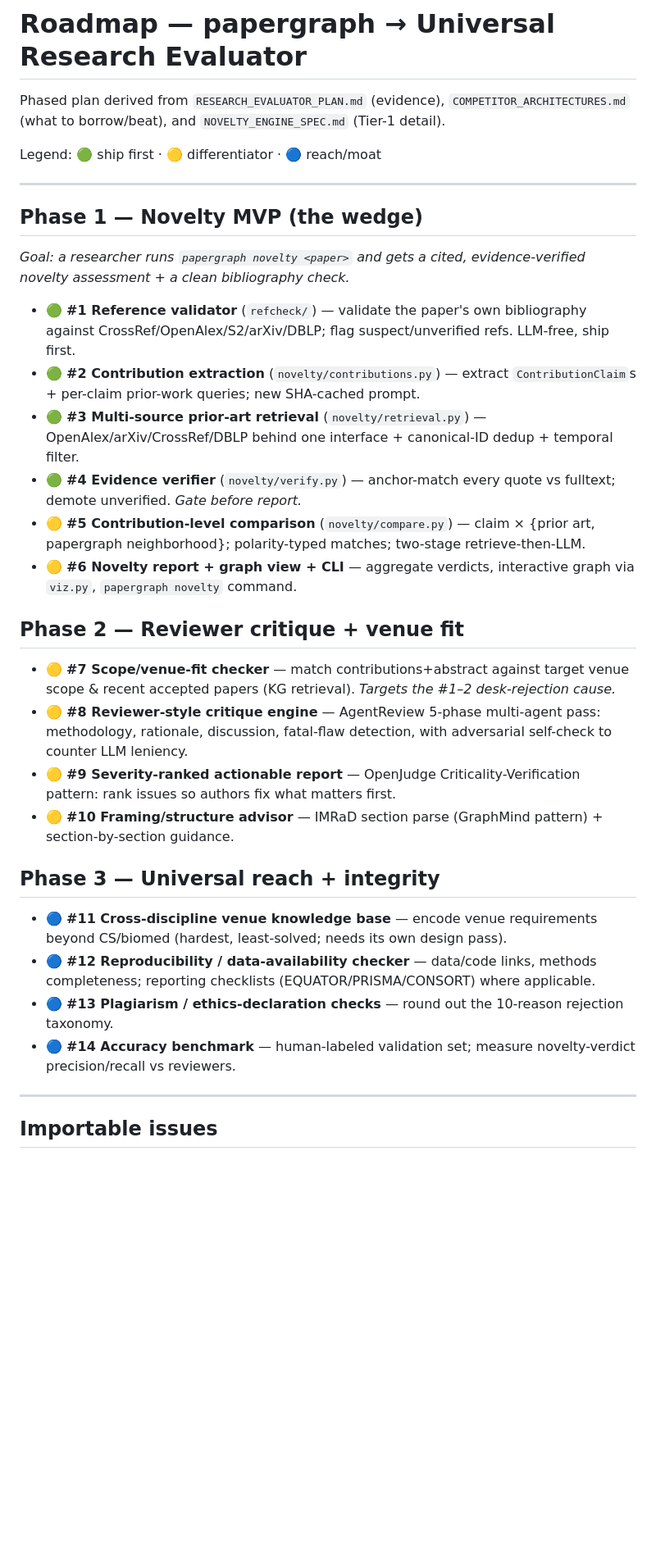
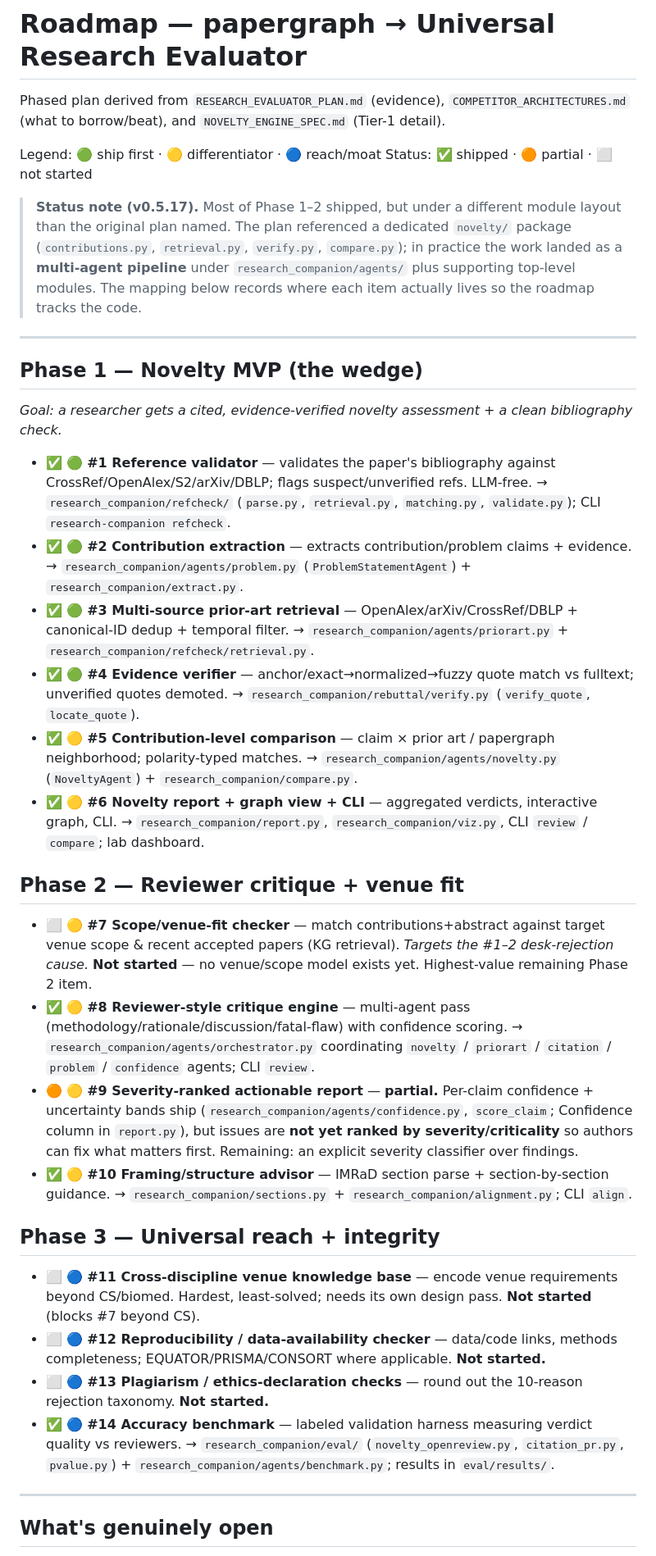
Before and after one commit to LaraibOSS/Research-Companion, a Markdown page: docs/ROADMAP.md, the part around one of its changes. Shown at 82% size. Rendered like a GitHub page; blank space fills up the shorter version.

```diff
--- a/docs/ROADMAP.md
+++ b/docs/ROADMAP.md
@@ -3,32 +3,40 @@
 Phased plan derived from `RESEARCH_EVALUATOR_PLAN.md` (evidence), `COMPETITOR_ARCHITECTURES.md` (what to borrow/beat), and `NOVELTY_ENGINE_SPEC.md` (Tier-1 detail).
 
 Legend: 🟢 ship first · 🟡 differentiator · 🔵 reach/moat
+Status: ✅ shipped · 🟠 partial · ⬜ not started
+
+> **Status note (v0.5.17).** Most of Phase 1–2 shipped, but under a different
+> module layout than the original plan named. The plan referenced a dedicated
+> `novelty/` package (`contributions.py`, `retrieval.py`, `verify.py`,
+> `compare.py`); in practice the work landed as a **multi-agent pipeline** under
+> `research_companion/agents/` plus supporting top-level modules. The mapping
+> below records where each item actually lives so the roadmap tracks the code.
 
 ---
 
 ## Phase 1 — Novelty MVP (the wedge)
-*Goal: a researcher runs `papergraph novelty <paper>` and gets a cited, evidence-verified novelty assessment + a clean bibliography check.*
+*Goal: a researcher gets a cited, evidence-verified novelty assessment + a clean bibliography check.*
 
-- 🟢 **#1 Reference validator** (`refcheck/`) — validate the paper's own bibliography against CrossRef/OpenAlex/S2/arXiv/DBLP; flag suspect/unverified refs. LLM-free, ship first.
-- 🟢 **#2 Contribution extraction** (`novelty/contributions.py`) — extract `ContributionClaim`s + per-claim prior-work queries; new SHA-cached prompt.
-- 🟢 **#3 Multi-source prior-art retrieval** (`novelty/retrieval.py`) — OpenAlex/arXiv/CrossRef/DBLP behind one interface + canonical-ID dedup + temporal filter.
-- 🟢 **#4 Evidence verifier** (`novelty/verify.py`) — anchor-match every quote vs fulltext; demote unverified. *Gate before report.*
-- 🟡 **#5 Contribution-level comparison** (`novelty/compare.py`) — claim × {prior art, papergraph neighborhood}; polarity-typed matches; two-stage retrieve-then-LLM.
-- 🟡 **#6 Novelty report + graph view + CLI** — aggregate verdicts, interactive graph via `viz.py`, `papergraph novelty` command.
+- ✅ 🟢 **#1 Reference validator** — validates the paper's bibliography against CrossRef/OpenAlex/S2/arXiv/DBLP; flags suspect/unverified refs. LLM-free. → `research_companion/refcheck/` (`parse.py`, `retrieval.py`, `matching.py`, `validate.py`); CLI `research-companion refcheck`.
+- ✅ 🟢 **#2 Contribution extraction** — extracts contribution/problem claims + evidence. → `research_companion/agents/problem.py` (`ProblemStatementAgent`) + `research_companion/extract.py`.
+- ✅ 🟢 **#3 Multi-source prior-art retrieval** — OpenAlex/arXiv/CrossRef/DBLP + canonical-ID dedup + temporal filter. → `research_companion/agents/priorart.py` + `research_companion/refcheck/retrieval.py`.
+- ✅ 🟢 **#4 Evidence verifier** — anchor/exact→normalized→fuzzy quote match vs fulltext; unverified quotes demoted. → `research_companion/rebuttal/verify.py` (`verify_quote`, `locate_quote`).
+- ✅ 🟡 **#5 Contribution-level comparison** — claim × prior art / papergraph neighborhood; polarity-typed matches. → `research_companion/agents/novelty.py` (`NoveltyAgent`) + `research_companion/compare.py`.
+- ✅ 🟡 **#6 Novelty report + graph view + CLI** — aggregated verdicts, interactive graph, CLI. → `research_companion/report.py`, `research_companion/viz.py`, CLI `review` / `compare`; lab dashboard.
 
 ## Phase 2 — Reviewer critique + venue fit
-- 🟡 **#7 Scope/venue-fit checker** — match contributions+abstract against target venue scope & recent accepted papers (KG retrieval). *Targets the #1–2 desk-rejection cause.*
-- 🟡 **#8 Reviewer-style critique engine** — AgentReview 5-phase multi-agent pass: methodology, rationale, discussion, fatal-flaw detection, with adversarial self-check to counter LLM leniency.
-- 🟡 **#9 Severity-ranked actionable report** — OpenJudge Criticality-Verification pattern: rank issues so authors fix what matters first.
-- 🟡 **#10 Framing/structure advisor** — IMRaD section parse (GraphMind pattern) + section-by-section guidance.
+- ⬜ 🟡 **#7 Scope/venue-fit checker** — match contributions+abstract against target venue scope & recent accepted papers (KG retrieval). *Targets the #1–2 desk-rejection cause.* **Not started** — no venue/scope model exists yet. Highest-value remaining Phase 2 item.
+- ✅ 🟡 **#8 Reviewer-style critique engine** — multi-agent pass (methodology/rationale/discussion/fatal-flaw) with confidence scoring. → `research_companion/agents/orchestrator.py` coordinating `novelty` / `priorart` / `citation` / `problem` / `confidence` agents; CLI `review`.
+- 🟠 🟡 **#9 Severity-ranked actionable report** — **partial.** Per-claim confidence + uncertainty bands ship (`research_companion/agents/confidence.py`, `score_claim`; Confidence column in `report.py`), but issues are **not yet ranked by severity/criticality** so authors can fix what matters first. Remaining: an explicit severity classifier over findings.
+- ✅ 🟡 **#10 Framing/structure advisor** — IMRaD section parse + section-by-section guidance. → `research_companion/sections.py` + `research_companion/alignment.py`; CLI `align`.
 
 ## Phase 3 — Universal reach + integrity
-- 🔵 **#11 Cross-discipline venue knowledge base** — encode venue requirements beyond CS/biomed (hardest, least-solved; needs its own design pass).
-- 🔵 **#12 Reproducibility / data-availability checker** — data/code links, methods completeness; reporting checklists (EQUATOR/PRISMA/CONSORT) where applicable.
-- 🔵 **#13 Plagiarism / ethics-declaration checks** — round out the 10-reason rejection taxonomy.
-- 🔵 **#14 Accuracy benchmark** — human-labeled validation set; measure novelty-verdict precision/recall vs reviewers.
+- ⬜ 🔵 **#11 Cross-discipline venue knowledge base** — encode venue requirements beyond CS/biomed. Hardest, least-solved; needs its own design pass. **Not started** (blocks #7 beyond CS).
+- ⬜ 🔵 **#12 Reproducibility / data-availability checker** — data/code links, methods completeness; EQUATOR/PRISMA/CONSORT where applicable. **Not started.**
+- ⬜ 🔵 **#13 Plagiarism / ethics-declaration checks** — round out the 10-reason rejection taxonomy. **Not started.**
+- ✅ 🔵 **#14 Accuracy benchmark** — labeled validation harness measuring verdict quality vs reviewers. → `research_companion/eval/` (`novelty_openreview.py`, `citation_pr.py`, `pvalue.py`) + `research_companion/agents/benchmark.py`; results in `eval/results/`.
 
 ---
 
-## Importable issues
+## What's genuinely open
 
```
Also changed, not shown: other parts of docs/ROADMAP.md (+28 -52 lines).
